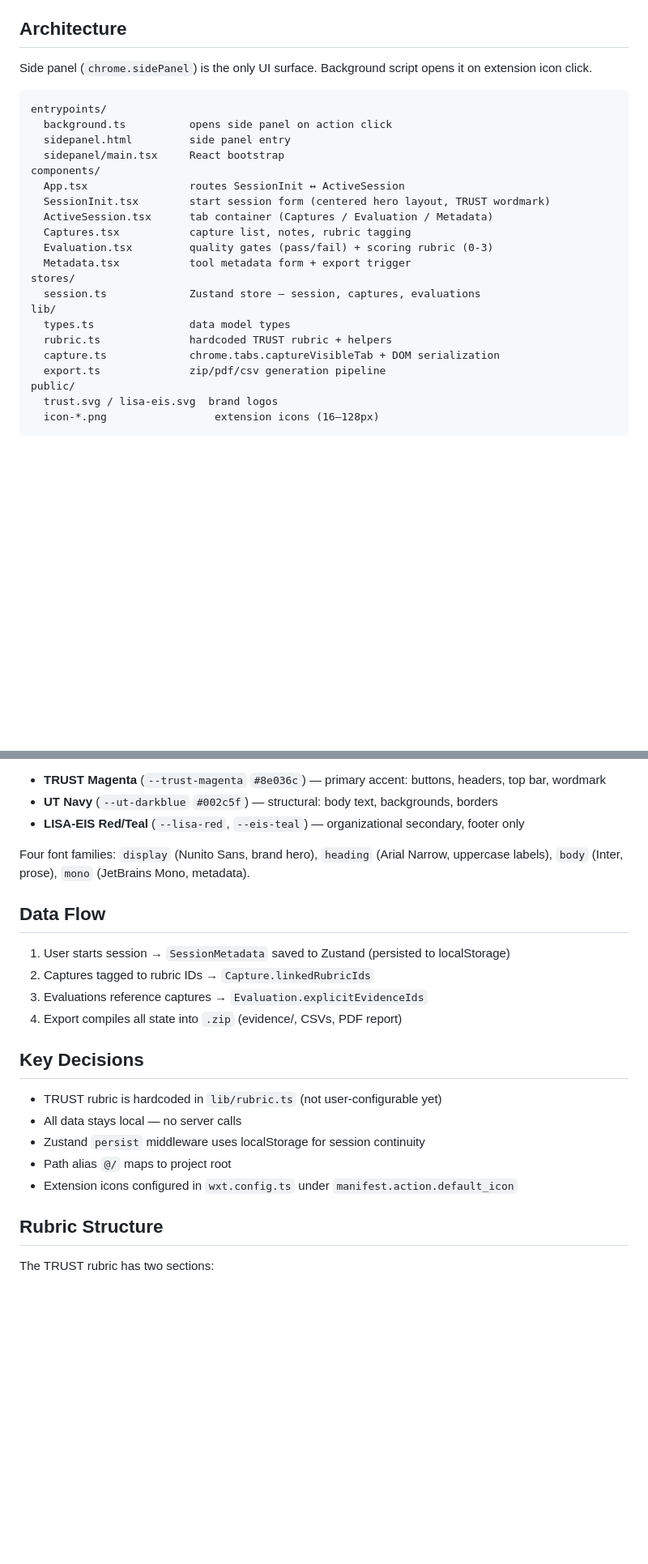
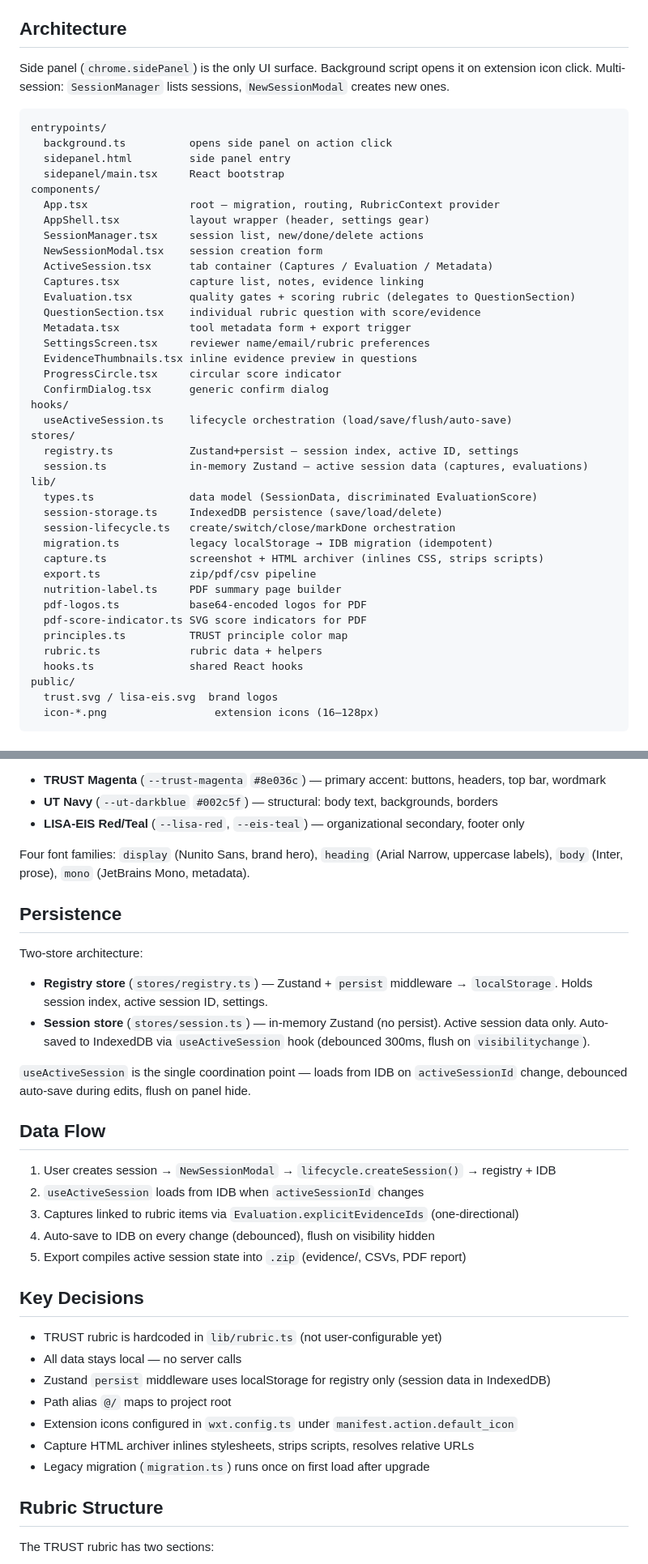
Before and after one commit to utsmok/review-extension, a Markdown page: CLAUDE.md, 2 parts joined by grey strips. Shown at 81% size. Rendered like a GitHub page; blank space fills up the shorter version.

Commit message:
docs: update CLAUDE.md architecture, add finalization spec and brand design doc

````diff
--- a/CLAUDE.md
+++ b/CLAUDE.md
@@ -22,7 +22,7 @@ pnpm typecheck        # type check
 
 ## Architecture
 
-Side panel (`chrome.sidePanel`) is the only UI surface. Background script opens it on extension icon click.
+Side panel (`chrome.sidePanel`) is the only UI surface. Background script opens it on extension icon click. Multi-session: `SessionManager` lists sessions, `NewSessionModal` creates new ones.
 
 ```
 entrypoints/
@@ -30,19 +30,37 @@ entrypoints/
   sidepanel.html         side panel entry
   sidepanel/main.tsx     React bootstrap
 components/
-  App.tsx                routes SessionInit ↔ ActiveSession
-  SessionInit.tsx        start session form (centered hero layout, TRUST wordmark)
+  App.tsx                root — migration, routing, RubricContext provider
+  AppShell.tsx           layout wrapper (header, settings gear)
+  SessionManager.tsx     session list, new/done/delete actions
+  NewSessionModal.tsx    session creation form
   ActiveSession.tsx      tab container (Captures / Evaluation / Metadata)
-  Captures.tsx           capture list, notes, rubric tagging
-  Evaluation.tsx         quality gates (pass/fail) + scoring rubric (0-3)
+  Captures.tsx           capture list, notes, evidence linking
+  Evaluation.tsx         quality gates + scoring rubric (delegates to QuestionSection)
+  QuestionSection.tsx    individual rubric question with score/evidence
   Metadata.tsx           tool metadata form + export trigger
+  SettingsScreen.tsx     reviewer name/email/rubric preferences
+  EvidenceThumbnails.tsx inline evidence preview in questions
+  ProgressCircle.tsx     circular score indicator
+  ConfirmDialog.tsx      generic confirm dialog
+hooks/
+  useActiveSession.ts    lifecycle orchestration (load/save/flush/auto-save)
 stores/
-  session.ts             Zustand store — session, captures, evaluations
+  registry.ts            Zustand+persist — session index, active ID, settings
+  session.ts             in-memory Zustand — active session data (captures, evaluations)
 lib/
-  types.ts               data model types
-  rubric.ts              hardcoded TRUST rubric + helpers
-  capture.ts             chrome.tabs.captureVisibleTab + DOM serialization
-  export.ts              zip/pdf/csv generation pipeline
+  types.ts               data model (SessionData, discriminated EvaluationScore)
+  session-storage.ts     IndexedDB persistence (save/load/delete)
+  session-lifecycle.ts   create/switch/close/markDone orchestration
+  migration.ts           legacy localStorage → IDB migration (idempotent)
+  capture.ts             screenshot + HTML archiver (inlines CSS, strips scripts)
+  export.ts              zip/pdf/csv pipeline
+  nutrition-label.ts     PDF summary page builder
+  pdf-logos.ts           base64-encoded logos for PDF
+  pdf-score-indicator.ts SVG score indicators for PDF
+  principles.ts          TRUST principle color map
+  rubric.ts              rubric data + helpers
+  hooks.ts               shared React hooks
 public/
   trust.svg / lisa-eis.svg  brand logos
   icon-*.png                 extension icons (16–128px)
@@ -58,20 +76,31 @@ All colors and typography live in `lib/tokens.css` as CSS custom properties, sur
 
 Four font families: `display` (Nunito Sans, brand hero), `heading` (Arial Narrow, uppercase labels), `body` (Inter, prose), `mono` (JetBrains Mono, metadata).
 
+## Persistence
+
+Two-store architecture:
+- **Registry store** (`stores/registry.ts`) — Zustand + `persist` middleware → `localStorage`. Holds session index, active session ID, settings.
+- **Session store** (`stores/session.ts`) — in-memory Zustand (no persist). Active session data only. Auto-saved to IndexedDB via `useActiveSession` hook (debounced 300ms, flush on `visibilitychange`).
+
+`useActiveSession` is the single coordination point — loads from IDB on `activeSessionId` change, debounced auto-save during edits, flush on panel hide.
+
 ## Data Flow
 
-1. User starts session → `SessionMetadata` saved to Zustand (persisted to localStorage)
-2. Captures tagged to rubric IDs → `Capture.linkedRubricIds`
-3. Evaluations reference captures → `Evaluation.explicitEvidenceIds`
-4. Export compiles all state into `.zip` (evidence/, CSVs, PDF report)
+1. User creates session → `NewSessionModal` → `lifecycle.createSession()` → registry + IDB
+2. `useActiveSession` loads from IDB when `activeSessionId` changes
+3. Captures linked to rubric items via `Evaluation.explicitEvidenceIds` (one-directional)
+4. Auto-save to IDB on every change (debounced), flush on visibility hidden
+5. Export compiles active session state into `.zip` (evidence/, CSVs, PDF report)
 
 ## Key Decisions
 
 - TRUST rubric is hardcoded in `lib/rubric.ts` (not user-configurable yet)
 - All data stays local — no server calls
-- Zustand `persist` middleware uses localStorage for session continuity
+- Zustand `persist` middleware uses localStorage for registry only (session data in IndexedDB)
 - Path alias `@/` maps to project root
 - Extension icons configured in `wxt.config.ts` under `manifest.action.default_icon`
+- Capture HTML archiver inlines stylesheets, strips scripts, resolves relative URLs
+- Legacy migration (`migration.ts`) runs once on first load after upgrade
 
 ## Rubric Structure
 
````
Also changed, not shown: docs/finalize-review.md (added, +55 -0 lines), 1 other file.
